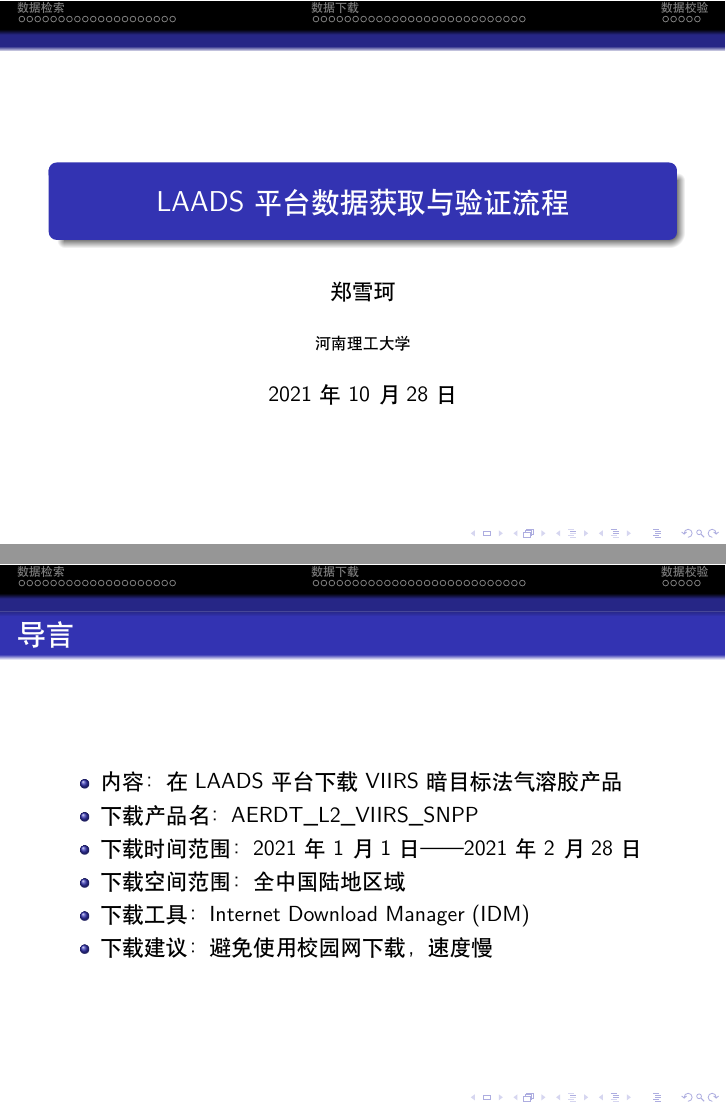
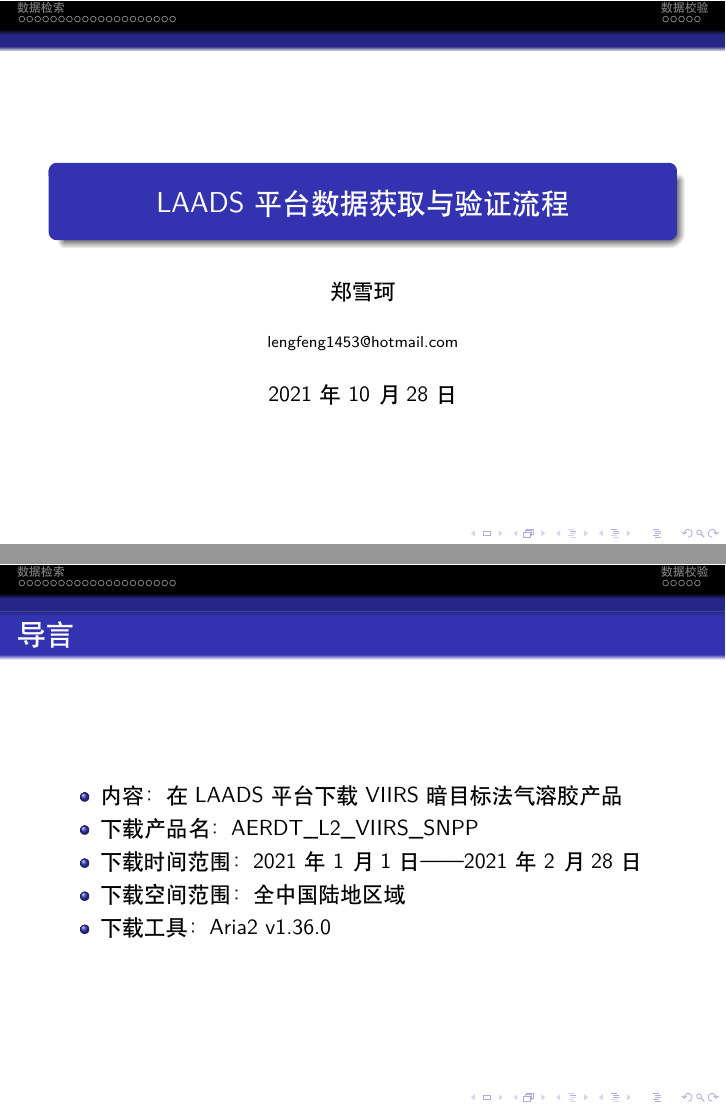
Before and after one commit to xiaoke0O/laads-order-flow, LaTeX slides (LAADSweb_folw.tex): pages 1 and 2 of 54 before the commit and pages 1 and 2 of 28 after it, joined at a grey line. Compiled offline with XeLaTeX.

Commit message:
更改IDM为aria2，后者更稳定

```diff
--- a/LAADSweb_folw.tex
+++ b/LAADSweb_folw.tex
@@ -6,7 +6,7 @@
 
 \title{LAADS平台数据获取与验证流程}
 \author{郑雪珂}
-\institute{河南理工大学}
+\institute{lengfeng1453@hotmail.com}
 \begin{document}
 %%%% 标题页 --------------------------------------------------------------------
 \frame{\titlepage}
@@ -18,8 +18,7 @@
     \item 下载产品名：AERDT\_L2\_VIIRS\_SNPP
     \item 下载时间范围：2021年1月1日——2021年2月28日
     \item 下载空间范围：全中国陆地区域
-    \item 下载工具： Internet Download Manager (IDM)
-    \item 下载建议：避免使用校园网下载，速度慢
+    \item 下载工具： Aria2 v1.36.0
   \end{itemize}
 \end{frame}
 %%%% 目录明暗交替 ---------------------------------------------------------------
```
Also changed, not shown: LAADSweb_folw.tex (2 more changed lines).
